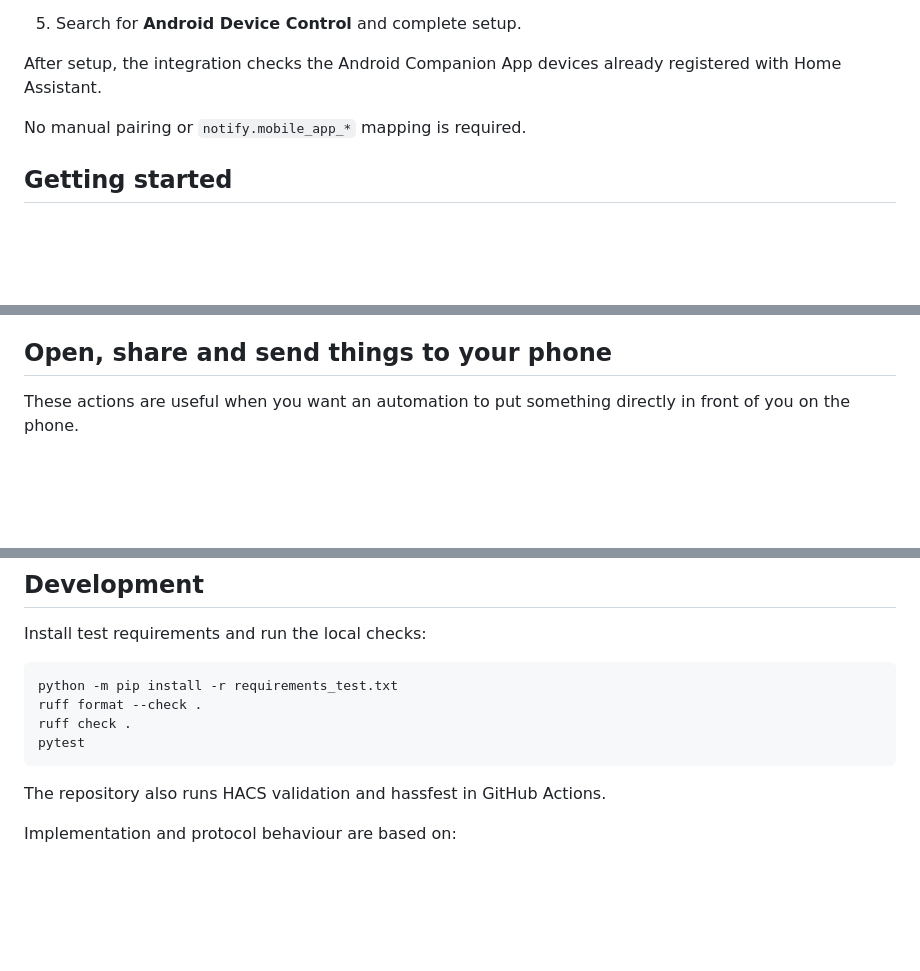
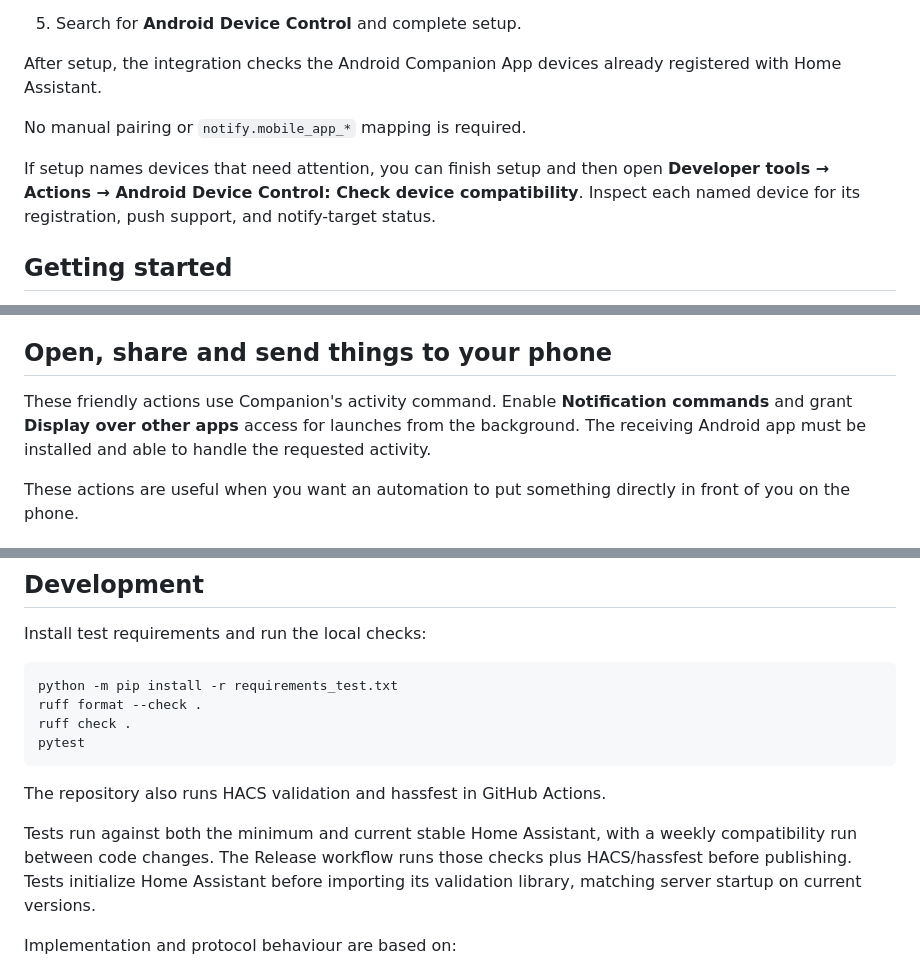
Before and after one commit to conorod1992/ha-android-device, a Markdown page: README.md, 3 parts joined by grey strips. GitHub-like rendering; blank space fills up the shorter version.

```diff
--- a/README.md
+++ b/README.md
@@ -99,6 +100,10 @@ After setup, the integration checks the Android Companion App devices already re
 
 No manual pairing or `notify.mobile_app_*` mapping is required.
 
+If setup names devices that need attention, you can finish setup and then open
+**Developer tools → Actions → Android Device Control: Check device compatibility**.
+Inspect each named device for its registration, push support, and notify-target status.
+
 ## Getting started
 
 Android Device Control is **action-only**. It does not create switches, buttons, or other normal Home Assistant entities.
@@ -519,6 +536,10 @@ Natural attempt exhaustion clears the integration notification. Cleanup stops Co
 
 ## Open, share and send things to your phone
 
+These friendly actions use Companion's activity command. Enable **Notification commands**
+and grant **Display over other apps** access for launches from the background. The
+receiving Android app must be installed and able to handle the requested activity.
+
 These actions are useful when you want an automation to put something directly in front of you on the phone.
 
 ### Open a URL
@@ -929,6 +968,11 @@ pytest
 
 The repository also runs HACS validation and hassfest in GitHub Actions.
 
+Tests run against both the minimum and current stable Home Assistant, with a weekly
+compatibility run between code changes. The Release workflow runs those checks plus
+HACS/hassfest before publishing. Tests initialize Home Assistant before importing its
+validation library, matching server startup on current versions.
+
 Implementation and protocol behaviour are based on:
 
 - [Home Assistant Companion App notification commands](https://companion.home-assistant.io/docs/notifications/notification-commands/)
```
Also changed, not shown: other parts of README.md (+45 -14 lines), RELEASING.md (+5 -0 lines), docs/COMPATIBILITY.md (+17 -13 lines), docs/NOTIFICATION_EXAMPLES.md (added, +100 -0 lines), docs/images/action-editor.jpg (added), 13 other files.
